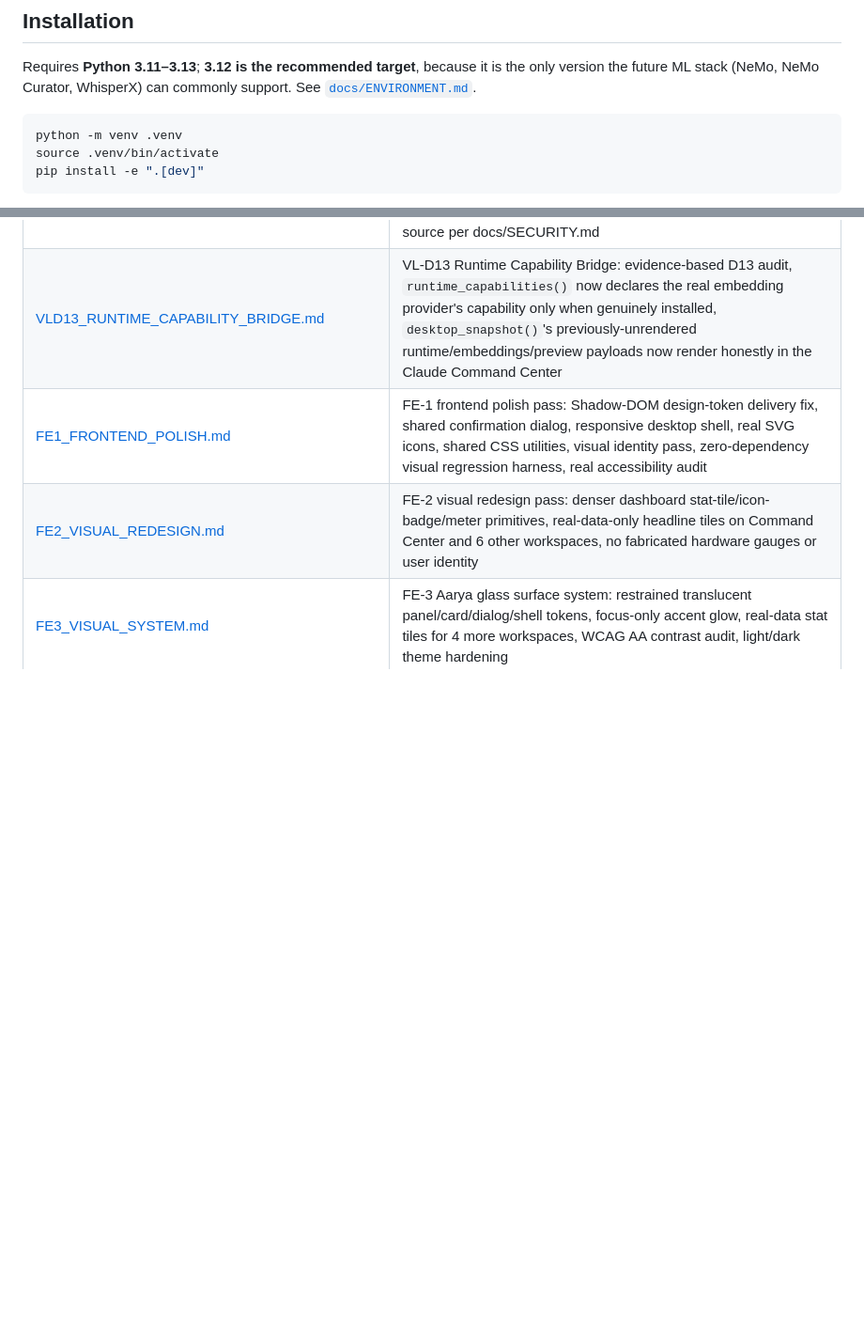
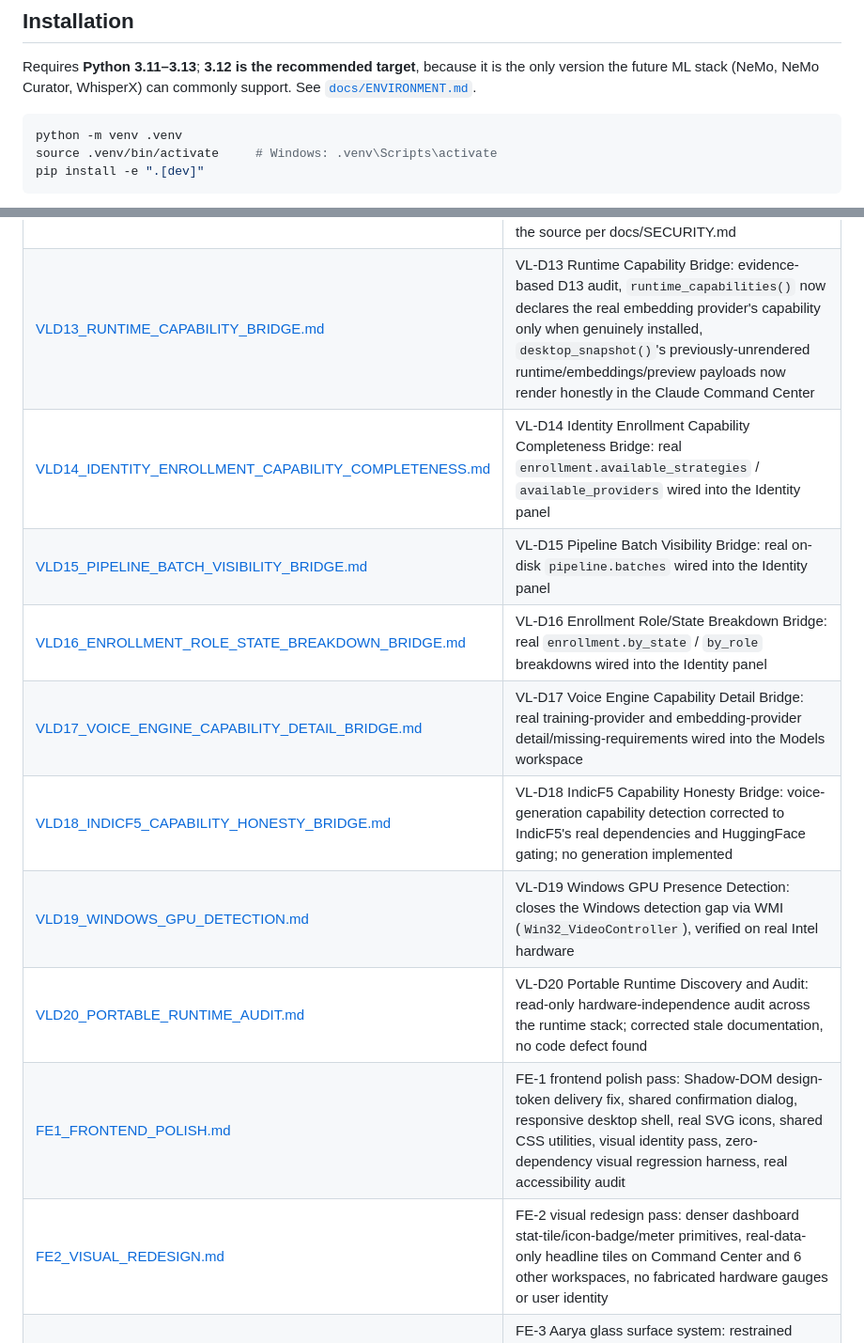
Before and after one commit to Kunal2662/Aarya-Voice-Lab, a Markdown page: README.md, 2 parts joined by grey strips. Shown at 94% size. Drawn GitHub-style; blank space fills up the shorter version.

````diff
--- a/README.md
+++ b/README.md
@@ -78,7 +93,7 @@ can commonly support. See [`docs/ENVIRONMENT.md`](docs/ENVIRONMENT.md).
 
 ```bash
 python -m venv .venv
-source .venv/bin/activate
+source .venv/bin/activate     # Windows: .venv\Scripts\activate
 pip install -e ".[dev]"
 ```
 
@@ -177,6 +198,13 @@ No test uses, references, or requires the real recordings.
 | [VLD11_IDENTITY_STATUS_BRIDGE.md](docs/VLD11_IDENTITY_STATUS_BRIDGE.md) | VL-D11 Identity Status Bridge: evidence-based D11 audit, desktop_snapshot() wired to a new Claude Command Center panel, fixes a real hardcoded `real_provider_installed: False` defect found live in D10's own diagnostics payload |
 | [VLD12_MODEL_REGISTRY_BRIDGE.md](docs/VLD12_MODEL_REGISTRY_BRIDGE.md) | VL-D12 Model Registry Bridge: evidence-based D12 audit, real (non-synthetic) model registry entries wired to the Models workspace, `private_voice` entries permanently excluded at the source per docs/SECURITY.md |
 | [VLD13_RUNTIME_CAPABILITY_BRIDGE.md](docs/VLD13_RUNTIME_CAPABILITY_BRIDGE.md) | VL-D13 Runtime Capability Bridge: evidence-based D13 audit, `runtime_capabilities()` now declares the real embedding provider's capability only when genuinely installed, `desktop_snapshot()`'s previously-unrendered runtime/embeddings/preview payloads now render honestly in the Claude Command Center |
+| [VLD14_IDENTITY_ENROLLMENT_CAPABILITY_COMPLETENESS.md](docs/VLD14_IDENTITY_ENROLLMENT_CAPABILITY_COMPLETENESS.md) | VL-D14 Identity Enrollment Capability Completeness Bridge: real `enrollment.available_strategies` / `available_providers` wired into the Identity panel |
+| [VLD15_PIPELINE_BATCH_VISIBILITY_BRIDGE.md](docs/VLD15_PIPELINE_BATCH_VISIBILITY_BRIDGE.md) | VL-D15 Pipeline Batch Visibility Bridge: real on-disk `pipeline.batches` wired into the Identity panel |
+| [VLD16_ENROLLMENT_ROLE_STATE_BREAKDOWN_BRIDGE.md](docs/VLD16_ENROLLMENT_ROLE_STATE_BREAKDOWN_BRIDGE.md) | VL-D16 Enrollment Role/State Breakdown Bridge: real `enrollment.by_state` / `by_role` breakdowns wired into the Identity panel |
+| [VLD17_VOICE_ENGINE_CAPABILITY_DETAIL_BRIDGE.md](docs/VLD17_VOICE_ENGINE_CAPABILITY_DETAIL_BRIDGE.md) | VL-D17 Voice Engine Capability Detail Bridge: real training-provider and embedding-provider detail/missing-requirements wired into the Models workspace |
+| [VLD18_INDICF5_CAPABILITY_HONESTY_BRIDGE.md](docs/VLD18_INDICF5_CAPABILITY_HONESTY_BRIDGE.md) | VL-D18 IndicF5 Capability Honesty Bridge: voice-generation capability detection corrected to IndicF5's real dependencies and HuggingFace gating; no generation implemented |
+| [VLD19_WINDOWS_GPU_DETECTION.md](docs/VLD19_WINDOWS_GPU_DETECTION.md) | VL-D19 Windows GPU Presence Detection: closes the Windows detection gap via WMI (`Win32_VideoController`), verified on real Intel hardware |
+| [VLD20_PORTABLE_RUNTIME_AUDIT.md](docs/VLD20_PORTABLE_RUNTIME_AUDIT.md) | VL-D20 Portable Runtime Discovery and Audit: read-only hardware-independence audit across the runtime stack; corrected stale documentation, no code defect found |
 | [FE1_FRONTEND_POLISH.md](docs/FE1_FRONTEND_POLISH.md) | FE-1 frontend polish pass: Shadow-DOM design-token delivery fix, shared confirmation dialog, responsive desktop shell, real SVG icons, shared CSS utilities, visual identity pass, zero-dependency visual regression harness, real accessibility audit |
 | [FE2_VISUAL_REDESIGN.md](docs/FE2_VISUAL_REDESIGN.md) | FE-2 visual redesign pass: denser dashboard stat-tile/icon-badge/meter primitives, real-data-only headline tiles on Command Center and 6 other workspaces, no fabricated hardware gauges or user identity |
 | [FE3_VISUAL_SYSTEM.md](docs/FE3_VISUAL_SYSTEM.md) | FE-3 Aarya glass surface system: restrained translucent panel/card/dialog/shell tokens, focus-only accent glow, real-data stat tiles for 4 more workspaces, WCAG AA contrast audit, light/dark theme hardening |
````
Also changed, not shown: other parts of README.md (+39 -18 lines).
